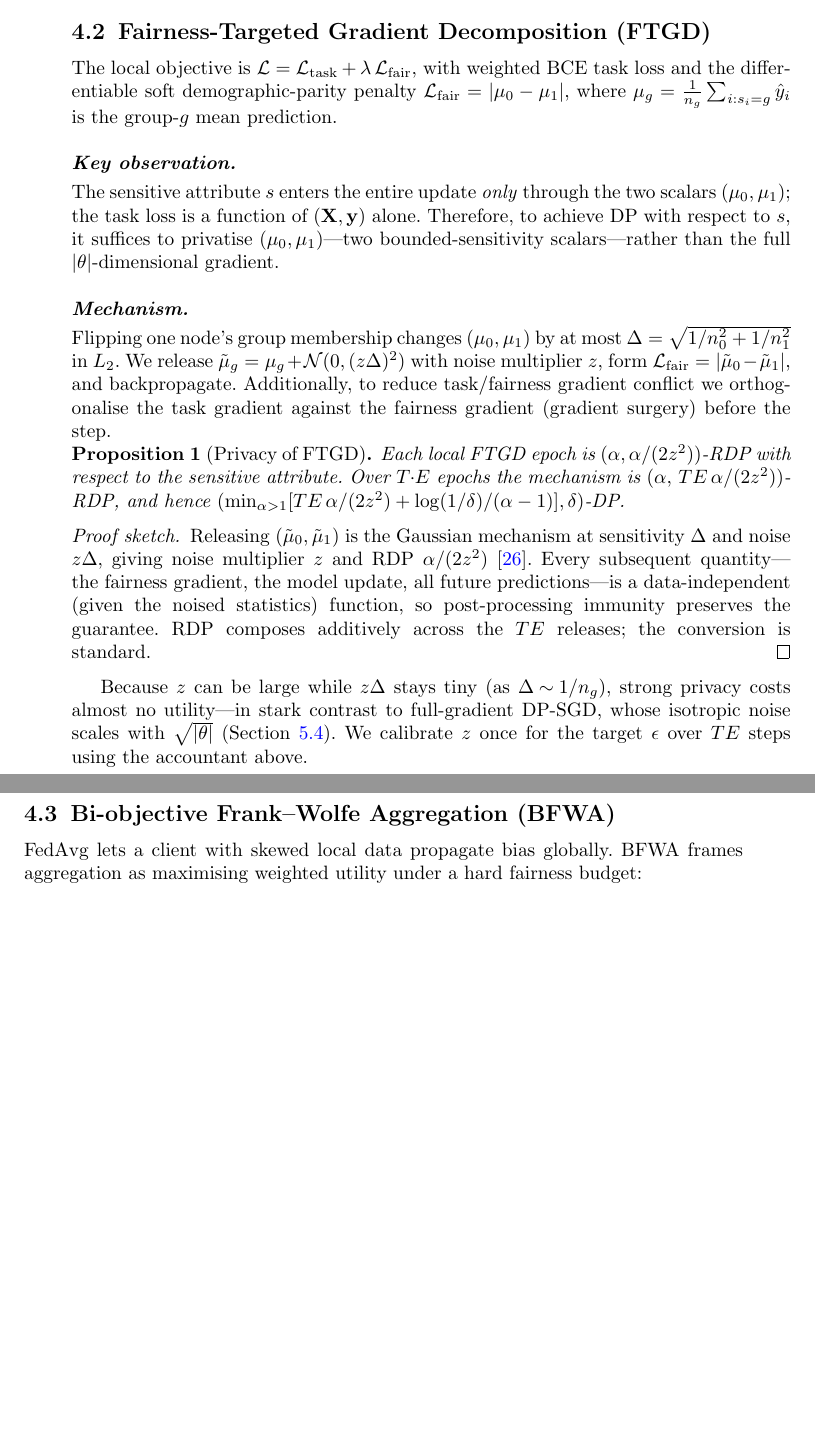
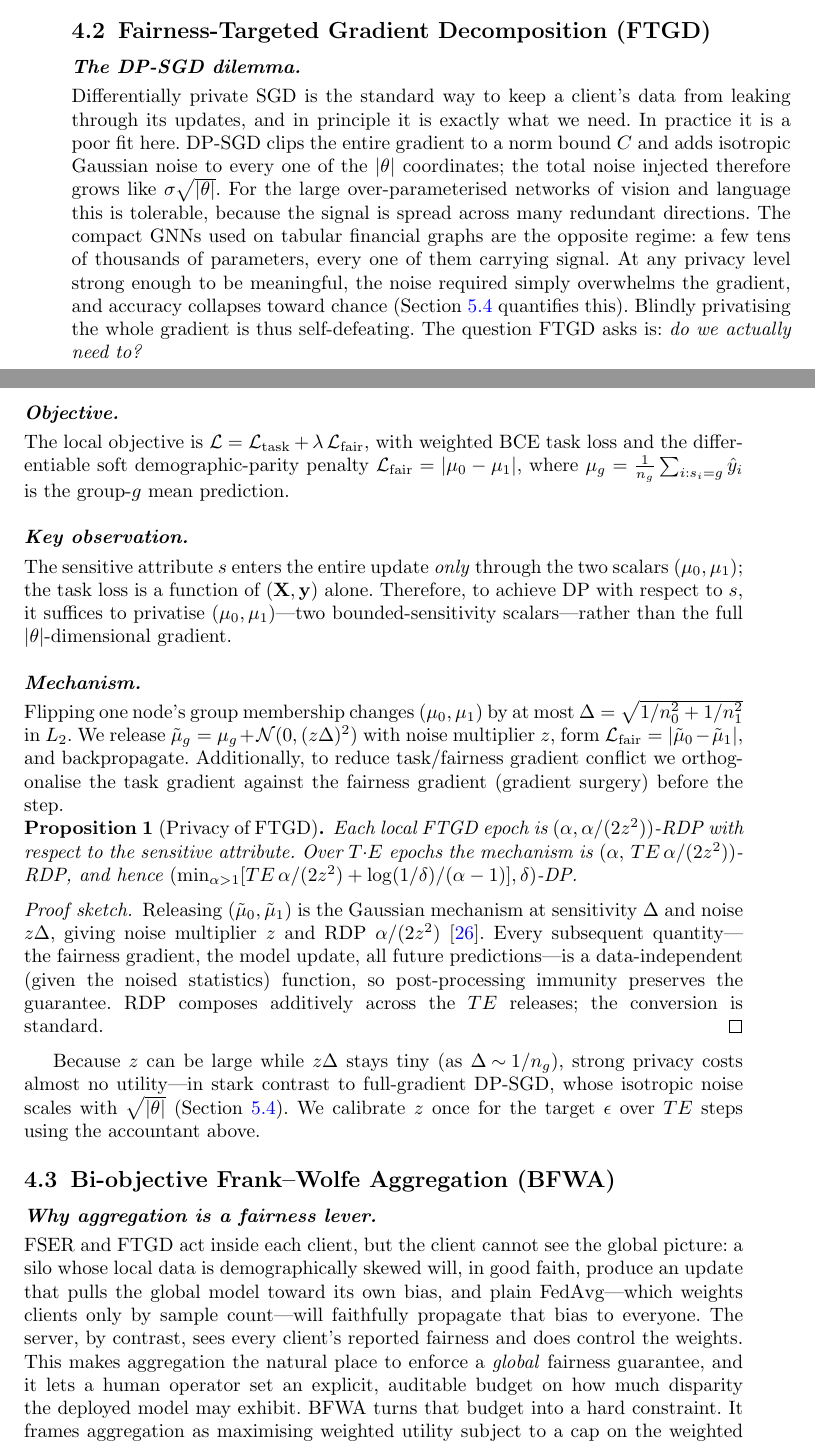
Before and after one commit to vinhqdang/FedFairGNN, a LaTeX paper (manuscript/main.tex, which reads manuscript/sections/04_method.tex): two parts of pages 8 and 9 of 21 before the commit and two parts of pages 8 and 9 of 22 after it, joined at a grey line, cut so that both start at the same text, the shorter picture padded with empty space. Compiled offline with pdfLaTeX.

Commit message:
docs(manuscript): expand method with intuition (FSER/FTGD/BFWA) for Q1-quality flow

```diff
--- a/manuscript/sections/04_method.tex
+++ b/manuscript/sections/04_method.tex
@@ -74,6 +90,24 @@ audits how much attention mass FSER removes from cross-group edges.
 
 \subsection{Fairness-Targeted Gradient Decomposition (FTGD)}
 \label{sec:ftgd}
+
+\paragraph{The DP-SGD dilemma.}
+Differentially private SGD is the standard way to keep a client's data from
+leaking through its updates, and in principle it is exactly what we need. In
+practice it is a poor fit here. DP-SGD clips the entire gradient to a norm bound
+$C$ and adds isotropic Gaussian noise to every one of the $|\theta|$
+coordinates; the total noise injected therefore grows like $\sigma\sqrt{|\theta|}$.
+For the large over-parameterised networks of vision and language this is
+tolerable, because the signal is spread across many redundant directions. The
+compact GNNs used on tabular financial graphs are the opposite regime: a few
+tens of thousands of parameters, every one of them carrying signal. At any
+privacy level strong enough to be meaningful, the noise required simply
+overwhelms the gradient, and accuracy collapses toward chance
+(Section~\ref{sec:exp-privacy} quantifies this). Blindly privatising the whole
+gradient is thus self-defeating. The question FTGD asks is: \emph{do we actually
+need to?}
+
+\paragraph{Objective.}
 The local objective is $\mathcal{L}=\mathcal{L}_{\text{task}}+\lambda\,
 \mathcal{L}_{\text{fair}}$, with weighted BCE task loss and the differentiable
 soft demographic-parity penalty
@@ -119,8 +153,18 @@ $\epsilon$ over $TE$ steps using the accountant above.
 
 \subsection{Bi-objective Frank--Wolfe Aggregation (BFWA)}
 \label{sec:bfwa}
-FedAvg lets a client with skewed local data propagate bias globally. BFWA frames
-aggregation as maximising weighted utility under a hard fairness budget:
+
+\paragraph{Why aggregation is a fairness lever.}
+FSER and FTGD act inside each client, but the client cannot see the global
+picture: a silo whose local data is demographically skewed will, in good faith,
+produce an update that pulls the global model toward its own bias, and plain
+FedAvg---which weights clients only by sample count---will faithfully propagate
+that bias to everyone. The server, by contrast, sees every client's reported
+fairness and does control the weights. This makes aggregation the natural place
+to enforce a \emph{global} fairness guarantee, and it lets a human operator set
+an explicit, auditable budget on how much disparity the deployed model may
+exhibit. BFWA turns that budget into a hard constraint. It frames aggregation as
+maximising weighted utility subject to a cap on the weighted fairness gap:
 \begin{equation}
 \max_{\mathbf{w}\in\Delta_K}\ \textstyle\sum_k w_k\,\mathrm{Perf}_k
 \quad\text{s.t.}\quad \textstyle\sum_k w_k\,\dpd_k\le\tau,
```
Also changed, not shown: manuscript/main.pdf, manuscript/sections/04_method.tex (22 more changed lines).
